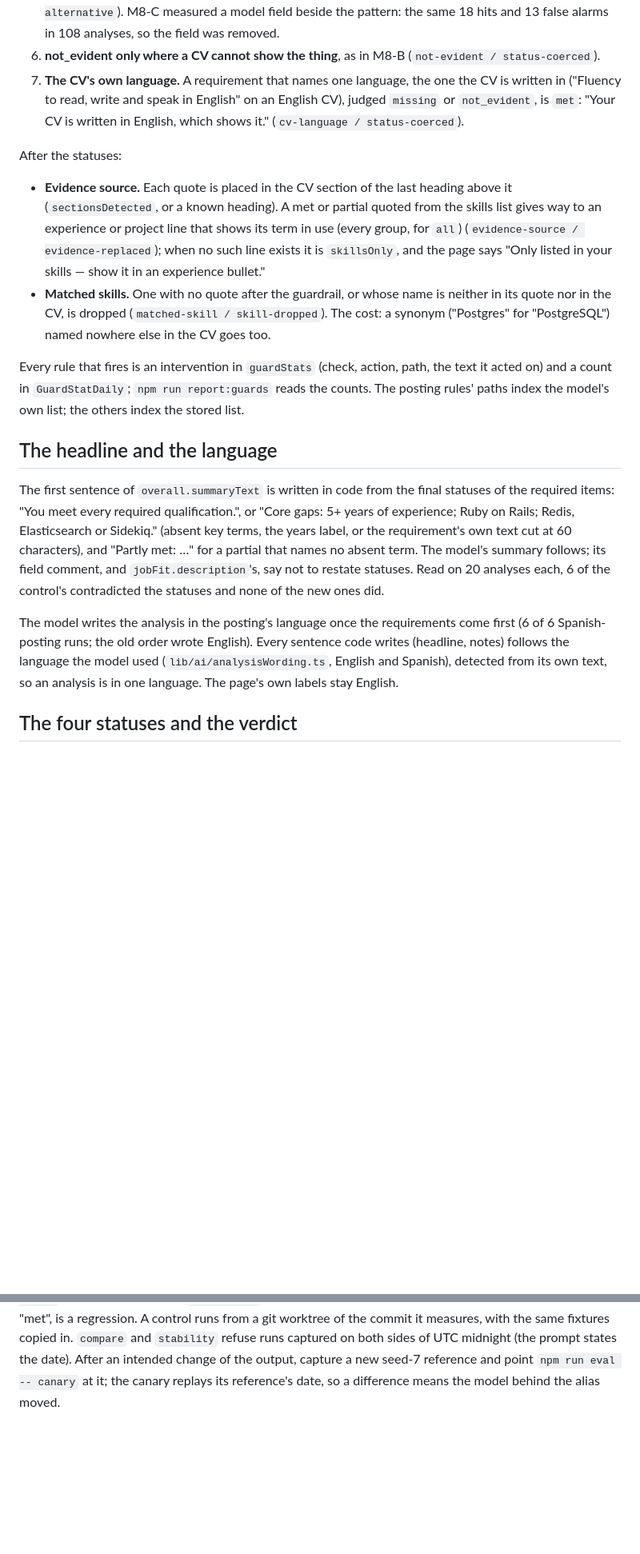
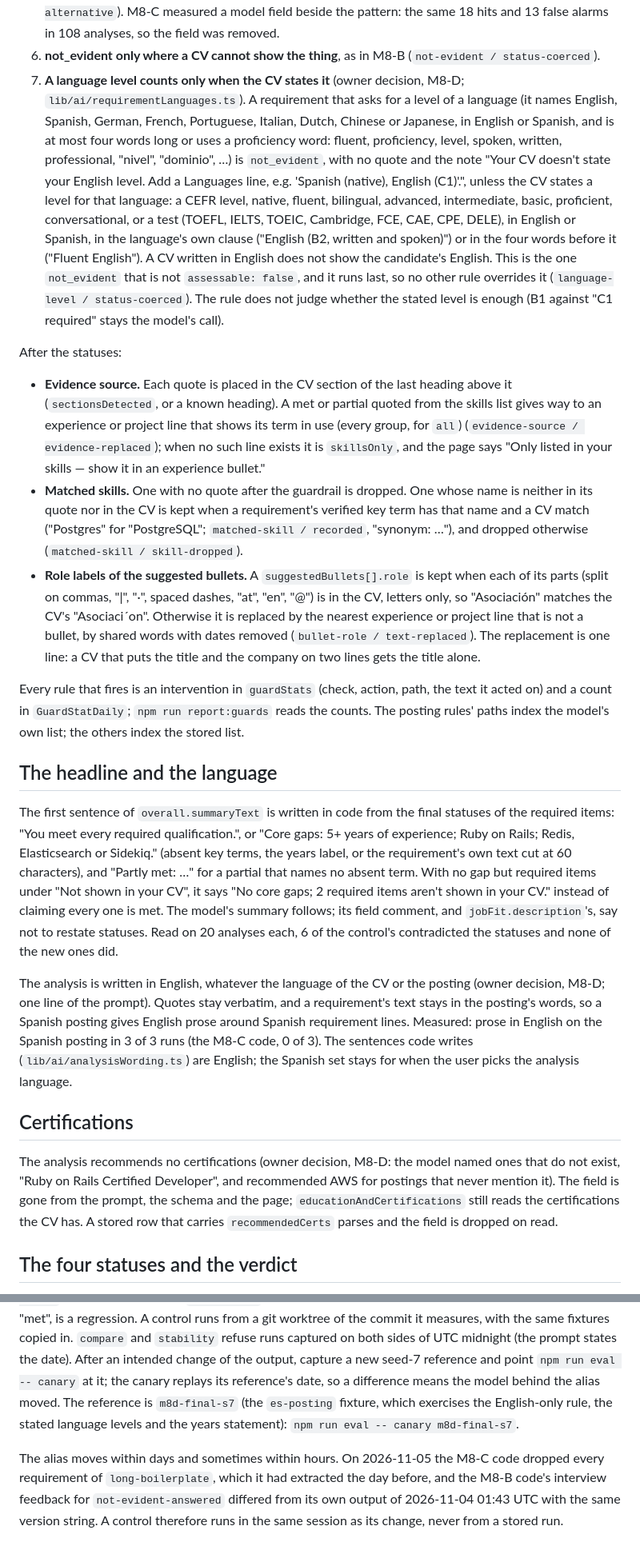
Before and after one commit to SebasHidalgo/CVision, a Markdown page: docs/analysis.md, 2 parts joined by grey strips. Shown at 80% size. Drawn GitHub-style; blank space fills up the shorter version.

```diff
--- a/docs/analysis.md
+++ b/docs/analysis.md
@@ -158,10 +180,24 @@ Status rules, after the CV quotes are checked, in this order:
    field was removed.
 6. **not_evident only where a CV cannot show the thing**, as in M8-B
    (`not-evident / status-coerced`).
-7. **The CV's own language.** A requirement that names one language, the one
-   the CV is written in ("Fluency to read, write and speak in English" on an
-   English CV), judged `missing` or `not_evident`, is `met`: "Your CV is
-   written in English, which shows it." (`cv-language / status-coerced`).
+7. **A language level counts only when the CV states it** (owner decision,
+   M8-D; `lib/ai/requirementLanguages.ts`). A requirement that asks for a
+   level of a language (it names English, Spanish, German, French,
+   Portuguese, Italian, Dutch, Chinese or Japanese, in English or Spanish,
+   and is at most four words long or uses a proficiency word: fluent,
+   proficiency, level, spoken, written, professional, "nivel", "dominio", …)
+   is `not_evident`, with no quote and the note "Your CV doesn't state your
+   English level. Add a Languages line, e.g. 'Spanish (native), English
+   (C1)'.", unless the CV states a level for that language: a CEFR level,
+   native, fluent, bilingual, advanced, intermediate, basic, proficient,
+   conversational, or a test (TOEFL, IELTS, TOEIC, Cambridge, FCE, CAE, CPE,
+   DELE), in English or Spanish, in the language's own clause ("English (B2,
+   written and spoken)") or in the four words before it ("Fluent English").
+   A CV written in English does not show the candidate's English. This is
+   the one `not_evident` that is not `assessable: false`, and it runs last,
+   so no other rule overrides it (`language-level / status-coerced`). The
+   rule does not judge whether the stated level is enough (B1 against
+   "C1 required" stays the model's call).
 
 After the statuses:
 
@@ -172,10 +208,19 @@ After the statuses:
   / evidence-replaced`); when no such line exists it is `skillsOnly`, and
   the page says "Only listed in your skills — show it in an experience
   bullet."
-- **Matched skills.** One with no quote after the guardrail, or whose name is
-  neither in its quote nor in the CV, is dropped (`matched-skill /
-  skill-dropped`). The cost: a synonym ("Postgres" for "PostgreSQL") named
-  nowhere else in the CV goes too.
+- **Matched skills.** One with no quote after the guardrail is dropped. One
+  whose name is neither in its quote nor in the CV is kept when a
+  requirement's verified key term has that name and a CV match ("Postgres"
+  for "PostgreSQL"; `matched-skill / recorded`, "synonym: …"), and dropped
+  otherwise (`matched-skill / skill-dropped`).
+- **Role labels of the suggested bullets.** A `suggestedBullets[].role` is
+  kept when each of its parts (split on commas, "|", "·", spaced dashes,
+  "at", "en", "@") is in
+  the CV, letters only, so "Asociación" matches the CV's "Asociaci´on".
+  Otherwise it is replaced by the nearest experience or project line that
+  is not a bullet, by shared words with dates removed (`bullet-role /
+  text-replaced`). The replacement is one line: a CV that puts the title
+  and the company on two lines gets the title alone.
 
 Every rule that fires is an intervention in `guardStats` (check, action,
 path, the text it acted on) and a count in `GuardStatDaily`; `npm run
@@ -189,17 +234,30 @@ final statuses of the required items: "You meet every required
 qualification.", or "Core gaps: 5+ years of experience; Ruby on Rails;
 Redis, Elasticsearch or Sidekiq." (absent key terms, the years label, or the
 requirement's own text cut at 60 characters), and "Partly met: …" for a
-partial that names no absent term. The model's summary follows; its field
-comment, and `jobFit.description`'s, say not to restate statuses. Read on 20
-analyses each, 6 of the control's contradicted the statuses and none of the
-new ones did.
+partial that names no absent term. With no gap but required items under
+"Not shown in your CV", it says "No core gaps; 2 required items aren't
+shown in your CV." instead of claiming every one is met. The model's
+summary follows; its field comment, and `jobFit.description`'s, say not to
+restate statuses. Read on 20 analyses each, 6 of the control's contradicted
+the statuses and none of the new ones did.
 
-The model writes the analysis in the posting's language once the
-requirements come first (6 of 6 Spanish-posting runs; the old order wrote
-English). Every sentence code writes (headline, notes) follows the language
-the model used (`lib/ai/analysisWording.ts`, English and Spanish), detected
-from its own text, so an analysis is in one language. The page's own labels
-stay English.
+The analysis is written in English, whatever the language of the CV or the
+posting (owner decision, M8-D; one line of the prompt). Quotes stay
+verbatim, and a requirement's text stays in the posting's words, so a
+Spanish posting gives English prose around Spanish requirement lines.
+Measured: prose in English on the Spanish posting in 3 of 3 runs (the M8-C
+code, 0 of 3). The sentences code writes (`lib/ai/analysisWording.ts`) are
+English; the Spanish set stays for when the user picks the analysis
+language.
+
+## Certifications
+
+The analysis recommends no certifications (owner decision, M8-D: the model
+named ones that do not exist, "Ruby on Rails Certified Developer", and
+recommended AWS for postings that never mention it). The field is gone
+from the prompt, the schema and the page; `educationAndCertifications`
+still reads the certifications the CV has. A stored row that carries
+`recommendedCerts` parses and the field is dropped on read.
 
 ## The four statuses and the verdict
 
@@ -261,4 +337,14 @@ with the same fixtures copied in. `compare` and `stability` refuse runs
 captured on both sides of UTC midnight (the prompt states the date). After
 an intended change of the output, capture a new seed-7 reference and point
 `npm run eval -- canary` at it; the canary replays its reference's date, so
-a difference means the model behind the alias moved.
+a difference means the model behind the alias moved. The reference is
+`m8d-final-s7` (the `es-posting` fixture, which exercises the English-only
+rule, the stated language levels and the years statement): `npm run eval
+-- canary m8d-final-s7`.
+
+The alias moves within days and sometimes within hours. On 2026-11-05 the
+M8-C code dropped every requirement of `long-boilerplate`, which it had
+extracted the day before, and the M8-B code's interview feedback for
+`not-evident-answered` differed from its own output of 2026-11-04 01:43
+UTC with the same version string. A control therefore runs in the same
+session as its change, never from a stored run.
```
Also changed, not shown: other parts of docs/analysis.md (+57 -17 lines), README.md (+5 -1 lines).
